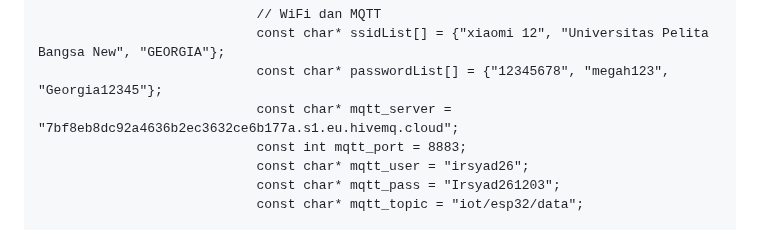
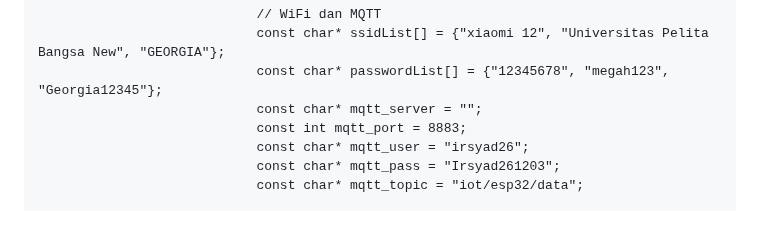
Before and after one commit to franklnmiler/hivemq-cloud-esp32, a Markdown page: README.md, the part around the change. Drawn GitHub-style.

```diff
--- a/README.md
+++ b/README.md
@@ -54,7 +54,7 @@
                                 // WiFi dan MQTT
                                 const char* ssidList[] = {"xiaomi 12", "Universitas Pelita Bangsa New", "GEORGIA"};
                                 const char* passwordList[] = {"12345678", "megah123", "Georgia12345"};
-                                const char* mqtt_server = "7bf8eb8dc92a4636b2ec3632ce6b177a.s1.eu.hivemq.cloud";
+                                const char* mqtt_server = "";
                                 const int mqtt_port = 8883;
                                 const char* mqtt_user = "irsyad26";
                                 const char* mqtt_pass = "Irsyad261203";
```
